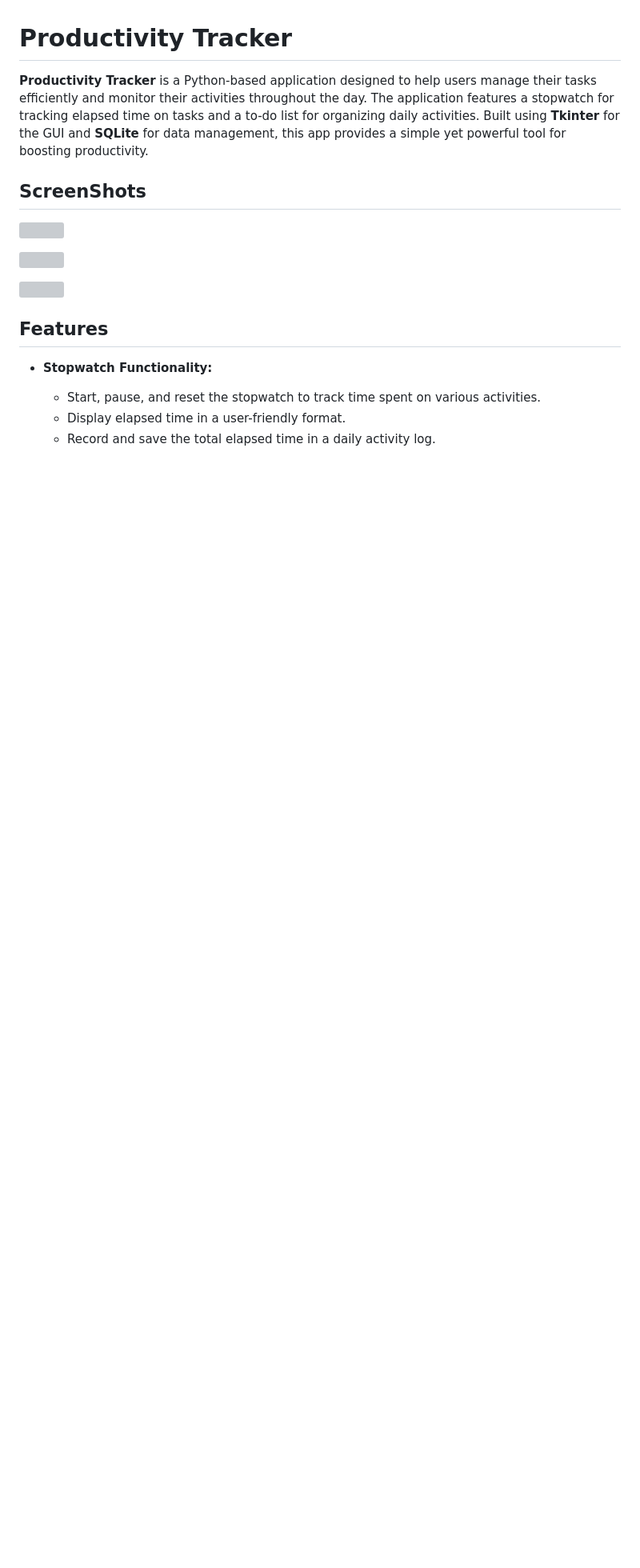
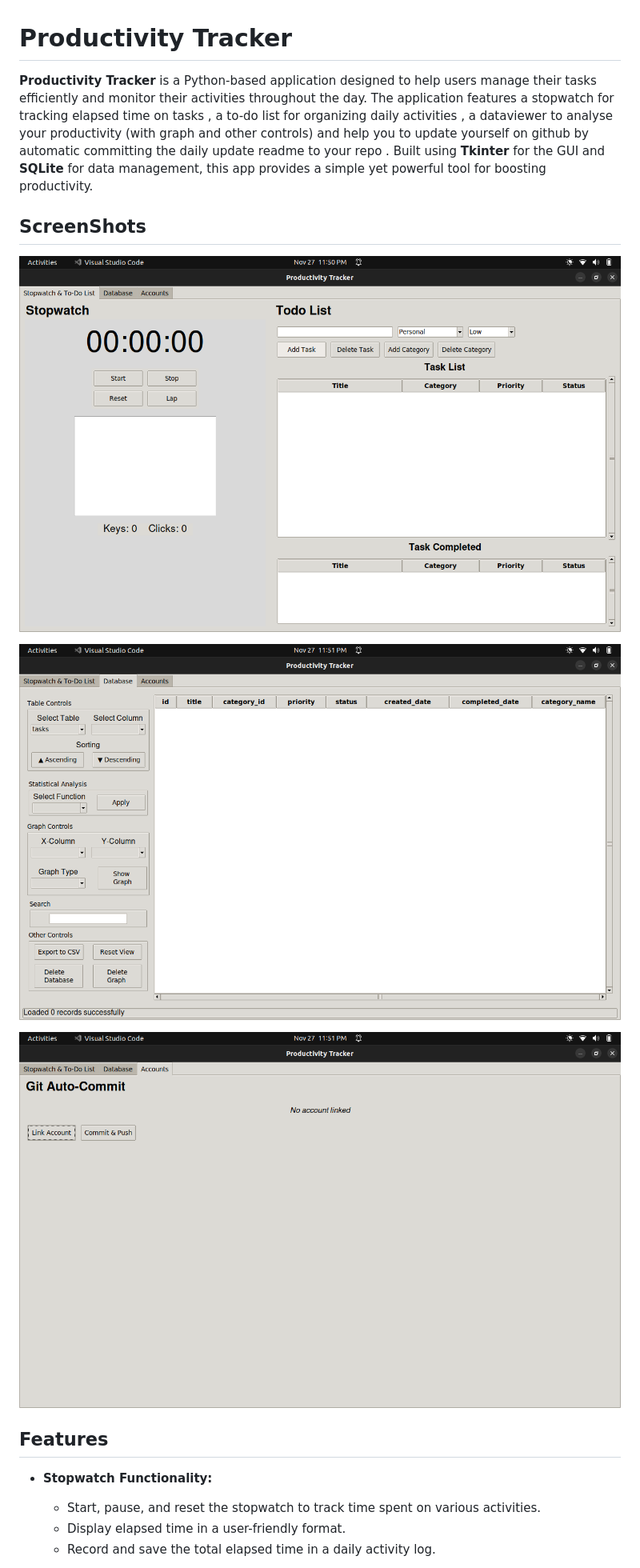
Before and after one commit to rahul713rk/Productivity_tracker, a Markdown page: ReadMe.md, the part around the change printed below. Shown: that part at 80% size. GitHub-like rendering; pictures changed too: resources/img/01.png (added), resources/img/02.png (added), resources/img/03.png (added); blank space fills up the shorter version; grey boxes are pictures that could not be loaded.

```diff
--- a/ReadMe.md
+++ b/ReadMe.md
@@ -1,14 +1,14 @@
 # Productivity Tracker
 
-**Productivity Tracker** is a Python-based application designed to help users manage their tasks efficiently and monitor their activities throughout the day. The application features a stopwatch for tracking elapsed time on tasks and a to-do list for organizing daily activities. Built using **Tkinter** for the GUI and **SQLite** for data management, this app provides a simple yet powerful tool for boosting productivity.
+**Productivity Tracker** is a Python-based application designed to help users manage their tasks efficiently and monitor their activities throughout the day. The application features a stopwatch for tracking elapsed time on tasks , a to-do list for organizing daily activities , a dataviewer to analyse your productivity (with graph and other controls) and help you to update yourself  on github by automatic committing the daily update readme to your repo . Built using **Tkinter** for the GUI and **SQLite** for data management, this app provides a simple yet powerful tool for boosting productivity.
 
 ## ScreenShots
 
-![](./img/01.png)
+![](resources/img/01.png)
 
-![](./img/02.png)
+![](resources/img/02.png)
 
-![](./img/03.png)
+![](resources/img/03.png)
 
 ## Features
 
```
Also changed, not shown: other parts of ReadMe.md (+5 -5 lines).
